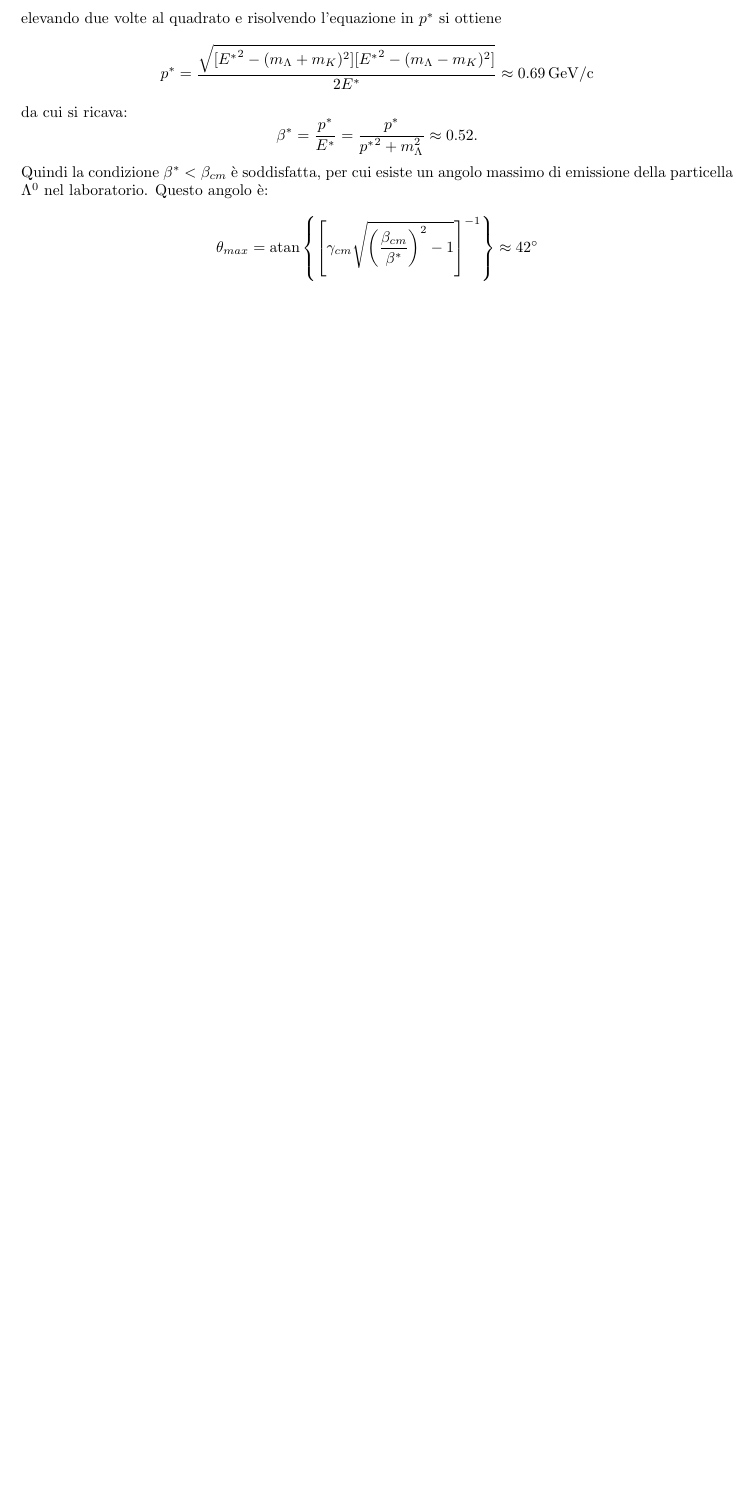
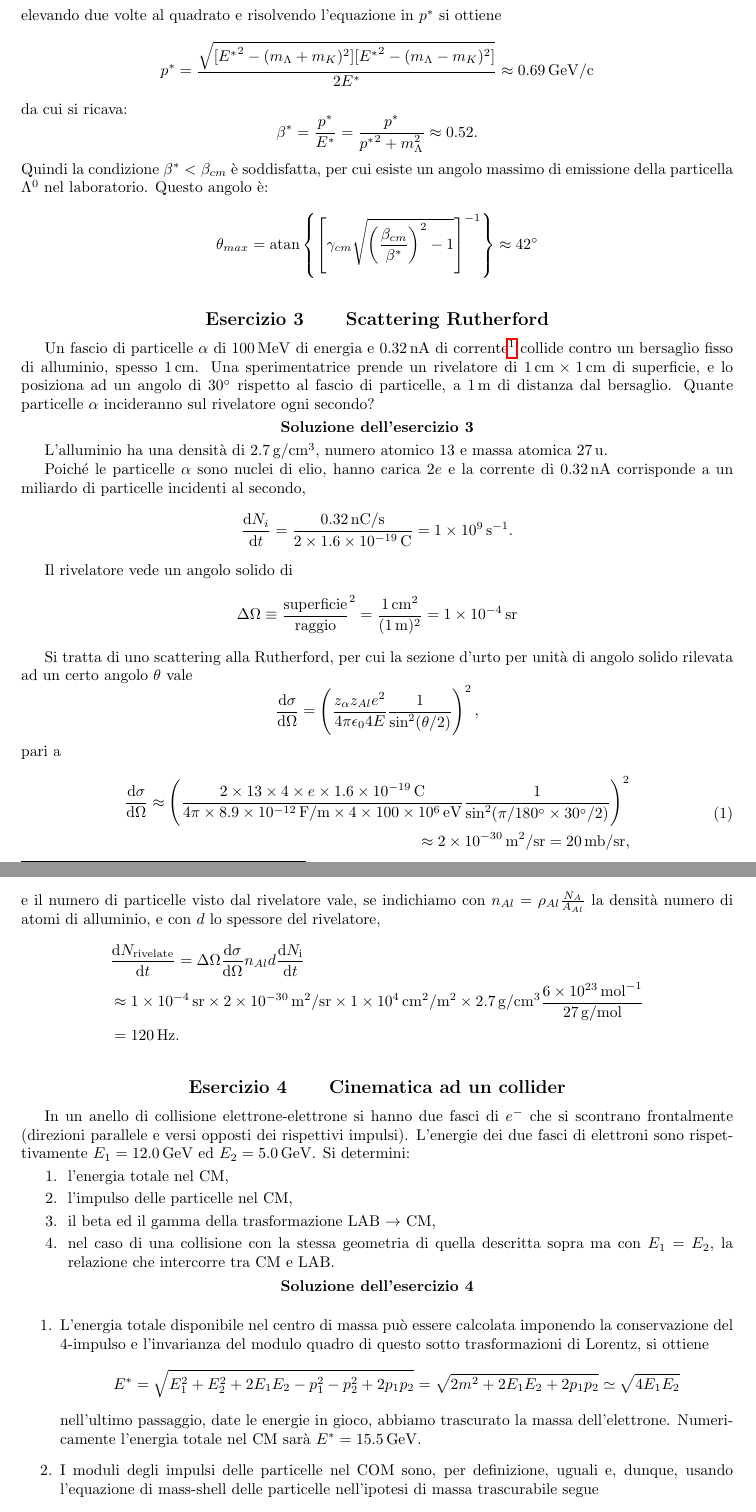
Before and after one commit to SapienzaFNS1/esercizi_fnsn, a LaTeX document (main.tex, which reads esercitazione-06.tex): part of page 3 of 3 before the commit and two parts of pages 3 and 4 of 4 after it, the two joined at a grey line, cut so that both start at the same text, the shorter picture padded with empty space. Compiled offline with pdfLaTeX.

Commit message:
dopo l'esercitazione 6

```diff
--- a/esercitazione-06.tex
+++ b/esercitazione-06.tex
@@ -138,3 +138,67 @@
   \theta_{max} = \atan \left\{ \left[ \gamma_{cm}\sqrt{\left(\frac{\beta_{cm}}{\beta^*}\right)^2-1}\right]^{-1}\right\} \approx 42^\circ
   \]
 \end{Answer}
+
+\begin{Exercise}[title={Scattering Rutherford}]
+Un fascio di particelle $\alpha$ di \SI{100}{MeV} di energia e \SI{0.32}{nA} di corrente\footnote{Per una spiegazione breve su come (e perché) si misura la corrente di un fascio di particelle, vedi \url{https://www.lhc-closer.es/taking_a_closer_look_at_lhc/0.beam_current}. Una trattazione più completa è data ad esempio da \url{https://cds.cern.ch/record/1213275/files/p141.pdf}.} collide contro un bersaglio fisso di alluminio, spesso \SI{1}{cm}. Una sperimentatrice prende un rivelatore di $\SI{1}{cm}\times\SI{1}{cm}$ di superficie, e lo posiziona ad un angolo di \ang{30} rispetto al fascio di particelle, a \SI{1}{m} di distanza dal bersaglio. Quante particelle $\alpha$ incideranno sul rivelatore ogni secondo?
+\end{Exercise}
+\begin{Answer}
+L'alluminio ha una densità di \SI{2.7}{g/cm^3}, numero atomico $13$ e massa atomica \SI{27}{u}.
+
+Poiché le particelle $\alpha$ sono nuclei di elio, hanno carica $2e$ e la corrente di \SI{0.32}{nA} corrisponde a un miliardo di particelle incidenti al secondo,
+\[
+\dv{N_i}{t}=\frac{\SI{0.32}{nC/s}}{2\times\SI{1.6e-19}{C}} = \SI{1e9}{s^{-1}}.
+\]
+
+Il rivelatore vede un angolo solido di
+\[
+\Delta\Omega\equiv \frac{\text{superficie}}{\text{raggio}}^2 = \frac{\SI{1}{cm^2}}{(\SI{1}{m})^2} = \SI{1e-4}{sr}
+\]
+
+Si tratta di uno scattering alla Rutherford, per cui la sezione d'urto per unità di angolo solido rilevata ad un certo angolo $\theta$ vale
+\[
+\dv{\sigma}{\Omega} = \left(\frac{z_{\alpha}z_{Al}e^2}{4\pi\epsilon_04E}\frac{1}{\sin^2(\theta/2)}\right)^2,
+\]
+pari a
+\begin{equation}\begin{split}
+\dv{\sigma}{\Omega} \approx \left(\frac{2\times13\times4\times e\times\SI{1.6e-19}{C}}{4\pi\times\SI{8.9e-12}{F/m}\times4\times\SI{100e6}{eV}}\frac{1}{\sin^2(\pi/\ang{180}\times\ang{30}/2)}\right)^2\\
+\approx \SI{2e-30}{m^2/sr}=\SI{20}{mb/sr},
+\end{split}\end{equation}
+e il numero di particelle visto dal rivelatore vale, se indichiamo con $n_{Al}=\rho_{Al}\frac{N_A}{A_{Al}}$ la densità numero di atomi di alluminio, e con $d$ lo spessore del rivelatore,
+\begin{equation*}
+\begin{split}
+&\dv{N_\text{rivelate}}{t}=\Delta\Omega\dv{\sigma}{\Omega}n_{Al}d \dv{N_\text{i}}{t}\\
+&\approx\SI{1e-4}{sr}\times \SI{2e-30}{m^2/sr} \times \SI{1e4}{cm^2/m^2}  \times \SI{2.7}{g/cm^3} \frac{\SI{6e23}{mol^{-1}}}{\SI{27}{g/mol}}\\&= \SI{120}{Hz}.
+\end{split}
+\end{equation*}
+\end{Answer}
+
+\begin{Exercise}[title={Cinematica ad un collider}]
+In un anello di collisione elettrone-elettrone si hanno due fasci
+di $e^-$ che si scontrano frontalmente (direzioni parallele e versi opposti
+dei rispettivi impulsi). L'energie
+dei due fasci di elettroni sono rispettivamente $E_1 = \SI{12.0}{GeV}$ ed
+$E_2 = \SI{5.0}{GeV}$. Si determini:
+
+\Question l'energia totale nel CM,
+\Question l'impulso delle particelle nel CM,
+\Question il beta ed il gamma della trasformazione LAB $\to$ CM,
+\Question nel caso di una collisione con la stessa geometria di quella descritta
+sopra ma con $E_1=E_2$, la relazione che intercorre tra CM e LAB.
+\end{Exercise}
+\begin{Answer}
+  \begin{enumerate}
+  \item  L'energia totale disponibile nel centro di massa pu\`o essere
+    calcolata imponendo la conservazione del 4-impulso e l'invarianza
+    del modulo quadro di questo sotto trasformazioni di Lorentz, si ottiene
+    \[
+    E^*=\sqrt{E_1^2+E_2^2+2E_1 E_2-p_1^2 - p_2^2 +2 p_1 p_2}=
+    \sqrt{2m^2+2 E_1 E_2 +2 p_1 p_2}\simeq \sqrt{4 E_1 E_2}
+    \]
+    nell'ultimo passaggio, date le energie in gioco, abbiamo trascurato
+    la massa dell'elettrone. Numericamente l'energia totale nel CM sar\`a
+    $E^*=\SI{15.5}{GeV}$.
+
+  \item I moduli degli impulsi delle particelle nel COM sono, per definizione,
+    uguali e, dunque, usando l'equazione di mass-shell delle particelle
+    nell'ipotesi di massa trascurabile segue
```
Also changed, not shown: esercitazione-06.tex (23 more changed lines).
